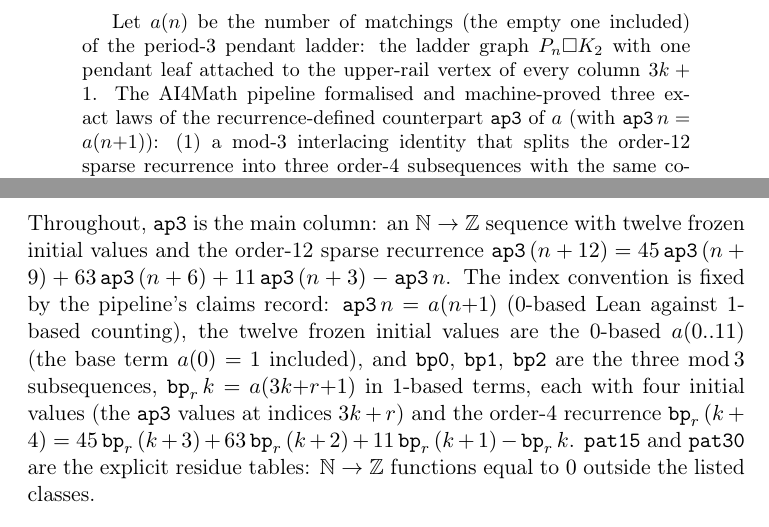
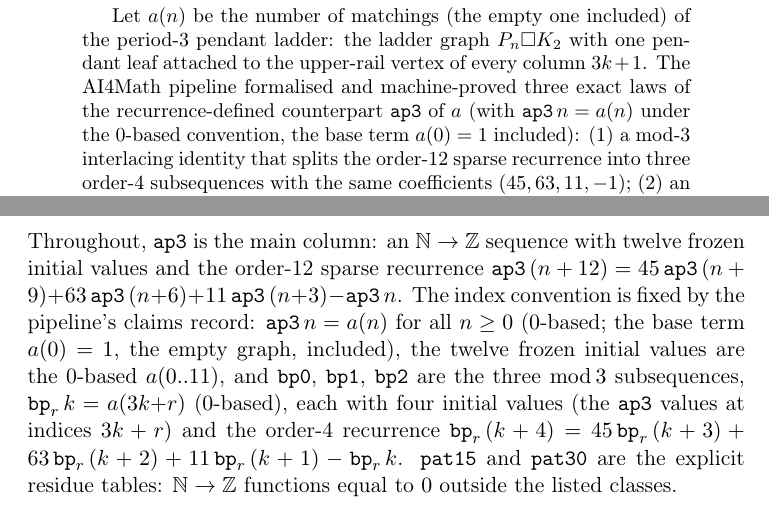
Before and after one commit to Aurora0134/ai4math-claims, a LaTeX paper (ladder-pend3-interleave/claim/claim.tex): two parts of pages 1 and 2 of 22, joined at a grey line, cut so that both start at the same text. Compiled offline with pdfLaTeX.

Commit message:
corrigendum (ladder-pend3-interleave): index-convention sentence in the claim note - ap3 n = a(n) 0-based (the a(n+1) 1-based phrasing is false at n=0); no change to statements, proofs, or evidence

```diff
--- a/ladder-pend3-interleave/claim/claim.tex
+++ b/ladder-pend3-interleave/claim/claim.tex
@@ -82,7 +82,7 @@ period-3 pendant ladder: the ladder graph $P_n\square K_2$ with one pendant
 leaf attached to the upper-rail vertex of every column $3k+1$. The AI4Math
 pipeline formalised and machine-proved three exact laws of the
 recurrence-defined counterpart $\mathtt{ap3}$ of $a$ (with
-$\mathtt{ap3}\,n=a(n{+}1)$): (1)~a mod-3 interlacing identity that splits the
+$\mathtt{ap3}\,n=a(n)$ under the $0$-based convention, the base term $a(0)=1$ included): (1)~a mod-3 interlacing identity that splits the
 order-12 sparse recurrence into three order-4 subsequences with the same
 coefficients $(45,63,11,-1)$; (2)~an explicit period-15 residue table for
 $\mathtt{ap3}\bmod 2$; (3)~an explicit period-30 residue table for
@@ -129,11 +129,11 @@ $\mathbb{N}\to\mathbb{Z}$ sequence with twelve frozen initial values and the
 order-12 sparse recurrence
 $\mathtt{ap3}\,(n+12)=45\,\mathtt{ap3}\,(n+9)+63\,\mathtt{ap3}\,(n+6)
 +11\,\mathtt{ap3}\,(n+3)-\mathtt{ap3}\,n$. The index convention is fixed by
-the pipeline's claims record: $\mathtt{ap3}\,n=a(n{+}1)$ (0-based Lean
-against 1-based counting), the twelve frozen initial values are the 0-based
-$a(0..11)$ (the base term $a(0)=1$ included), and \texttt{bp0}, \texttt{bp1},
+the pipeline's claims record: $\mathtt{ap3}\,n=a(n)$ for all
+$n\ge 0$ ($0$-based; the base term $a(0)=1$, the empty graph, included), the twelve
+frozen initial values are the 0-based $a(0..11)$, and \texttt{bp0}, \texttt{bp1},
 \texttt{bp2} are the three $\bmod\,3$ subsequences, $\mathtt{bp}_r\,k
-=a(3k{+}r{+}1)$ in 1-based terms, each with four initial values (the
+=a(3k{+}r)$ ($0$-based), each with four initial values (the
 $\mathtt{ap3}$ values at indices $3k+r$) and the order-4 recurrence
 $\mathtt{bp}_r\,(k+4)=45\,\mathtt{bp}_r\,(k+3)+63\,\mathtt{bp}_r\,(k+2)
 +11\,\mathtt{bp}_r\,(k+1)-\mathtt{bp}_r\,k$. \texttt{pat15} and
```
Also changed, not shown: ladder-pend3-interleave/metadata/FILE-MANIFEST.txt (+2 -2 lines), ladder-pend3-interleave/claim/claim.pdf.
